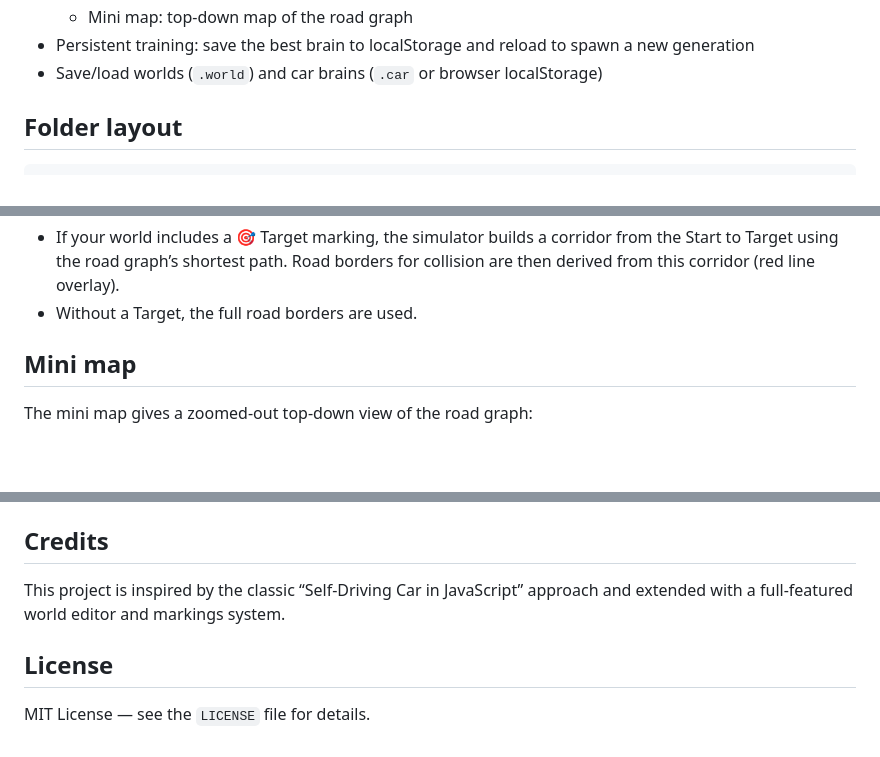
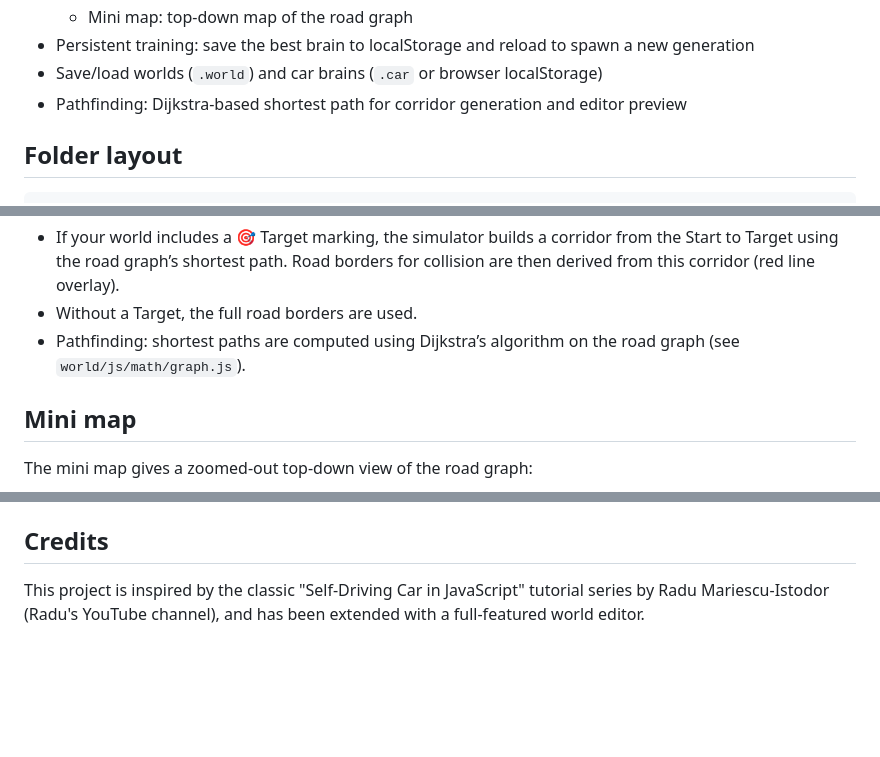
Before and after one commit to piyush-priy/Self-Driving-Car, a Markdown page: README.md, 3 parts joined by grey strips. Drawn GitHub-style; blank space fills up the shorter version.

Commit message:
Revised README

```diff
--- a/README.md
+++ b/README.md
@@ -23,6 +23,7 @@ No server or build step required—just open the HTML files locally in a modern
   - Mini map: top‑down map of the road graph
 - Persistent training: save the best brain to localStorage and reload to spawn a new generation
 - Save/load worlds (`.world`) and car brains (`.car` or browser localStorage)
+- Pathfinding: Dijkstra-based shortest path for corridor generation and editor preview
 
 ## Folder layout
 
@@ -132,6 +133,7 @@ About the sensors and network
 Targets and corridors
 - If your world includes a 🎯 Target marking, the simulator builds a corridor from the Start to Target using the road graph’s shortest path. Road borders for collision are then derived from this corridor (red line overlay).
 - Without a Target, the full road borders are used.
+- Pathfinding: shortest paths are computed using Dijkstra’s algorithm on the road graph (see `world/js/math/graph.js`).
 
 ## Mini map
 
@@ -187,8 +189,4 @@ On Windows/PowerShell these commands run in an integrated terminal; adjust the p
 
 ## Credits
 
-This project is inspired by the classic “Self-Driving Car in JavaScript” approach and extended with a full-featured world editor and markings system.
-
-## License
-
-MIT License — see the `LICENSE` file for details.
+This project is inspired by the classic "Self-Driving Car in JavaScript" tutorial series by Radu Mariescu-Istodor (Radu's YouTube channel), and has been extended with a full-featured world editor.
```
